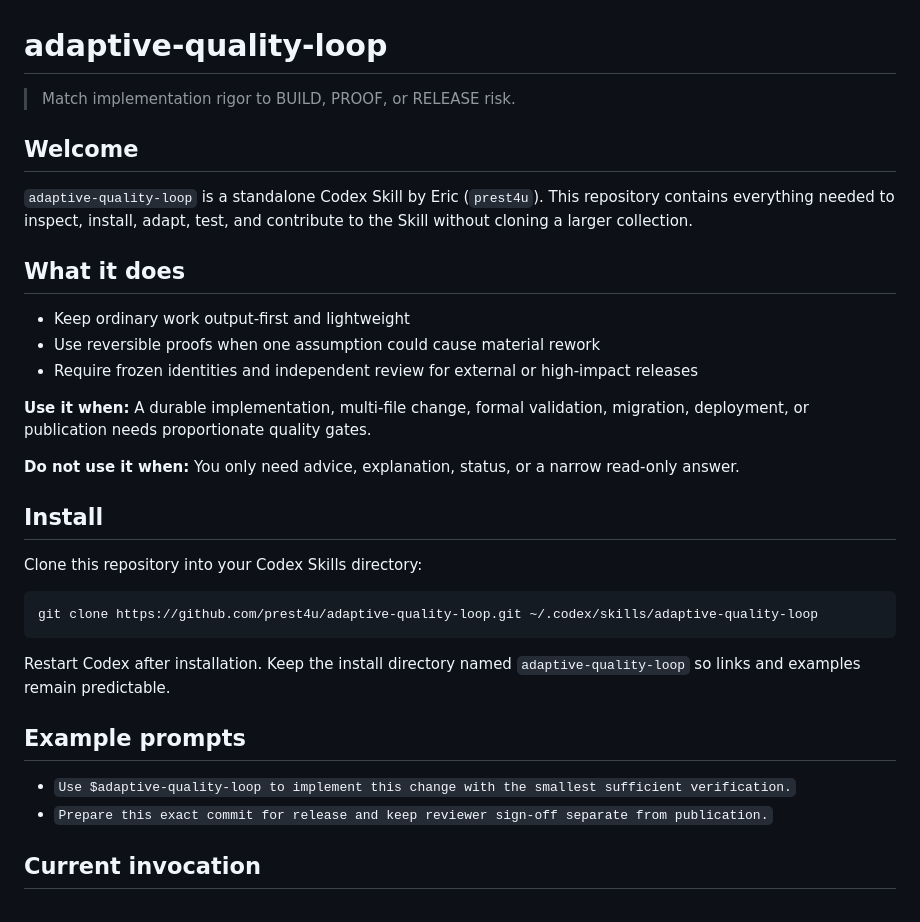
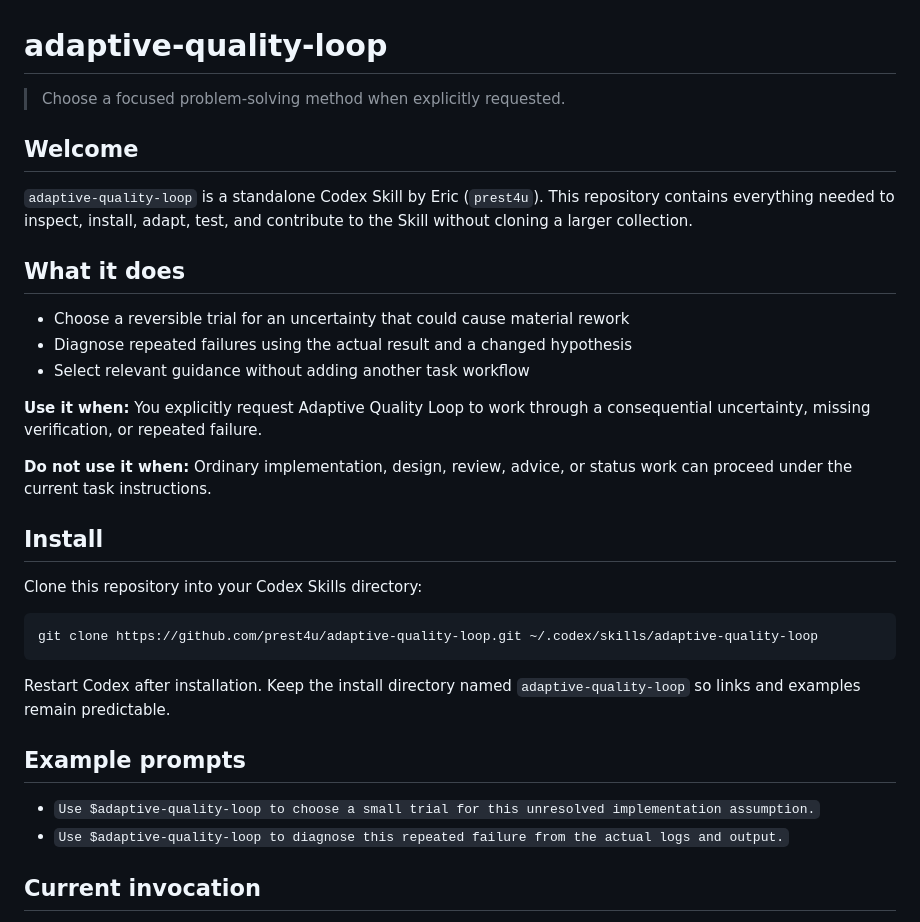
Before and after one commit to prest4u/eric-agent-skills, a Markdown page: mirror-support/adaptive-quality-loop/README.md, the part around the change. Rendered like a GitHub page.

Commit message:
Align quality-method introduction with explicit invocation

```diff
--- a/mirror-support/adaptive-quality-loop/README.md
+++ b/mirror-support/adaptive-quality-loop/README.md
@@ -1,6 +1,6 @@
 # adaptive-quality-loop
 
-> Match implementation rigor to BUILD, PROOF, or RELEASE risk.
+> Choose a focused problem-solving method when explicitly requested.
 
 ## Welcome
 
@@ -9,13 +9,13 @@ needed to inspect, install, adapt, test, and contribute to the Skill without clo
 
 ## What it does
 
-- Keep ordinary work output-first and lightweight
-- Use reversible proofs when one assumption could cause material rework
-- Require frozen identities and independent review for external or high-impact releases
+- Choose a reversible trial for an uncertainty that could cause material rework
+- Diagnose repeated failures using the actual result and a changed hypothesis
+- Select relevant guidance without adding another task workflow
 
-**Use it when:** A durable implementation, multi-file change, formal validation, migration, deployment, or publication needs proportionate quality gates.
+**Use it when:** You explicitly request Adaptive Quality Loop to work through a consequential uncertainty, missing verification, or repeated failure.
 
-**Do not use it when:** You only need advice, explanation, status, or a narrow read-only answer.
+**Do not use it when:** Ordinary implementation, design, review, advice, or status work can proceed under the current task instructions.
 
 ## Install
 
@@ -30,8 +30,8 @@ remain predictable.
 
 ## Example prompts
 
-- `Use $adaptive-quality-loop to implement this change with the smallest sufficient verification.`
-- `Prepare this exact commit for release and keep reviewer sign-off separate from publication.`
+- `Use $adaptive-quality-loop to choose a small trial for this unresolved implementation assumption.`
+- `Use $adaptive-quality-loop to diagnose this repeated failure from the actual logs and output.`
 
 ## Current invocation
 
```
